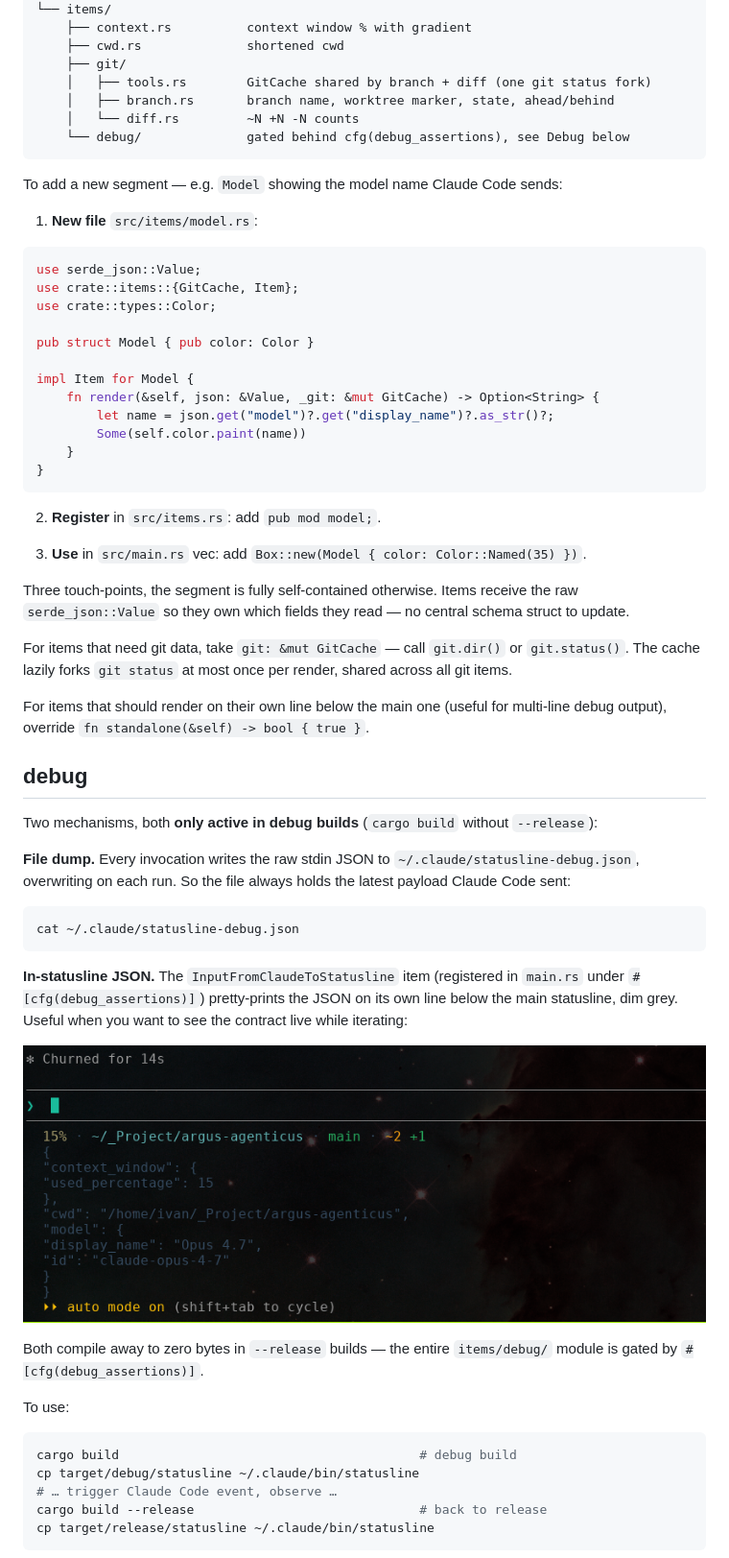
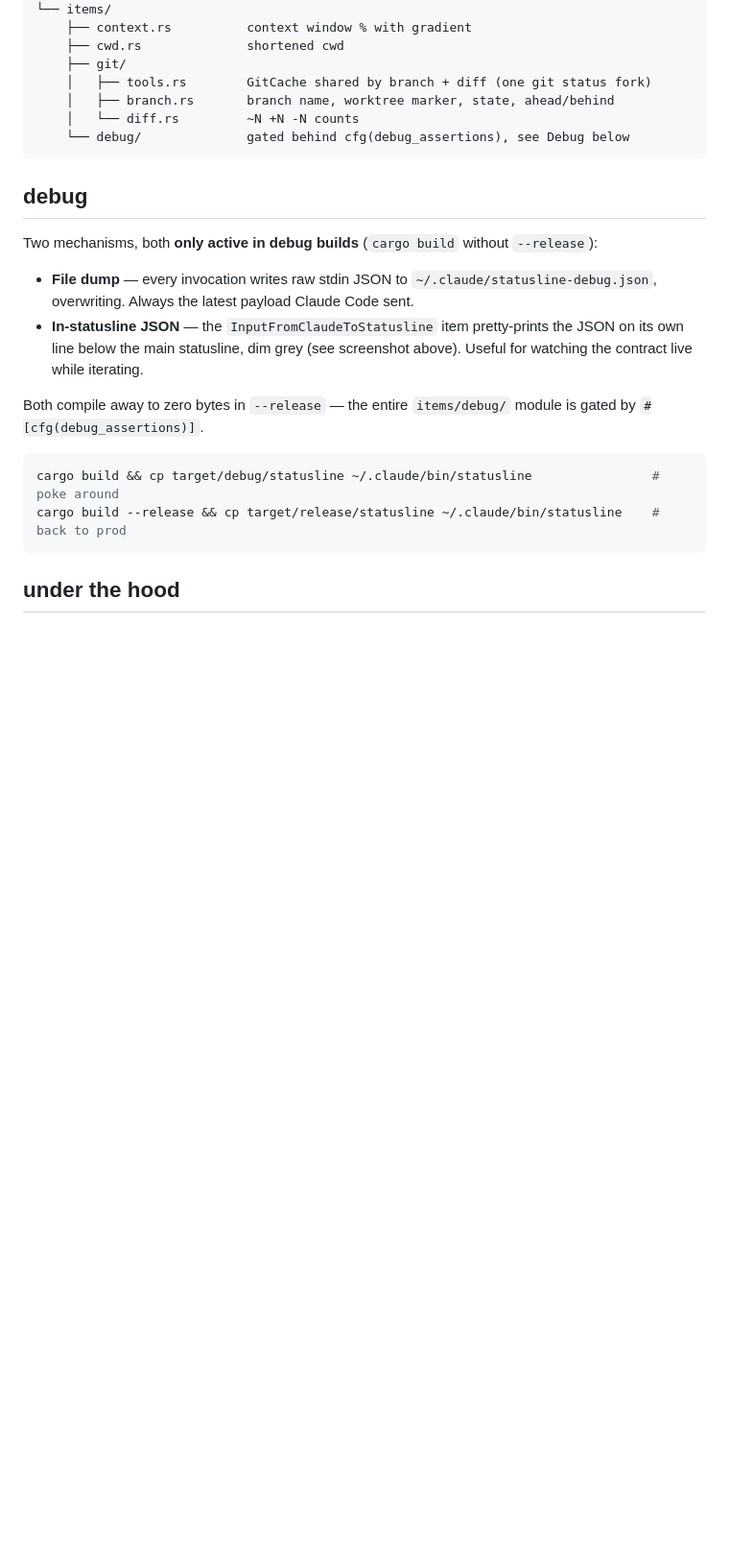
Before and after one commit to Darkwing4/statusline-rs-cc, a Markdown page: README.md, the part around one of its changes. Shown at 96% size. GitHub-like rendering; folded sections open; blank space fills up the shorter version.

````diff
--- a/README.md
+++ b/README.md
@@ -137,58 +129,21 @@ src/
     └── debug/              gated behind cfg(debug_assertions), see Debug below
 ```
 
-To add a new segment — e.g. `Model` showing the model name Claude Code sends:
-
-1. **New file** `src/items/model.rs`:
-
-```rust
-use serde_json::Value;
-use crate::items::{GitCache, Item};
-use crate::types::Color;
-
-pub struct Model { pub color: Color }
-
-impl Item for Model {
-    fn render(&self, json: &Value, _git: &mut GitCache) -> Option<String> {
-        let name = json.get("model")?.get("display_name")?.as_str()?;
-        Some(self.color.paint(name))
-    }
-}
-```
-
-2. **Register** in `src/items.rs`: add `pub mod model;`.
-
-3. **Use** in `src/main.rs` vec: add `Box::new(Model { color: Color::Named(35) })`.
-
-Three touch-points, the segment is fully self-contained otherwise. Items receive the raw `serde_json::Value` so they own which fields they read — no central schema struct to update.
-
-For items that need git data, take `git: &mut GitCache` — call `git.dir()` or `git.status()`. The cache lazily forks `git status` at most once per render, shared across all git items.
-
-For items that should render on their own line below the main one (useful for multi-line debug output), override `fn standalone(&self) -> bool { true }`.
+</details>
 
 ## debug
 
 Two mechanisms, both **only active in debug builds** (`cargo build` without `--release`):
 
-**File dump.** Every invocation writes the raw stdin JSON to `~/.claude/statusline-debug.json`, overwriting on each run. So the file always holds the latest payload Claude Code sent:
+- **File dump** — every invocation writes raw stdin JSON to `~/.claude/statusline-debug.json`, overwriting. Always the latest payload Claude Code sent.
+- **In-statusline JSON** — the `InputFromClaudeToStatusline` item pretty-prints the JSON on its own line below the main statusline, dim grey (see screenshot above). Useful for watching the contract live while iterating.
+
+Both compile away to zero bytes in `--release` — the entire `items/debug/` module is gated by `#[cfg(debug_assertions)]`.
 
 ```sh
-cat ~/.claude/statusline-debug.json
+cargo build && cp target/debug/statusline ~/.claude/bin/statusline                # poke around
+cargo build --release && cp target/release/statusline ~/.claude/bin/statusline    # back to prod
 ```
 
-**In-statusline JSON.** The `InputFromClaudeToStatusline` item (registered in `main.rs` under `#[cfg(debug_assertions)]`) pretty-prints the JSON on its own line below the main statusline, dim grey. Useful when you want to see the contract live while iterating:
+## under the hood
 
-![debug item showing JSON below statusline](docs/screenshots/debug.png)
-
-Both compile away to zero bytes in `--release` builds — the entire `items/debug/` module is gated by `#[cfg(debug_assertions)]`.
-
-To use:
-
-```sh
-cargo build                                        # debug build
-cp target/debug/statusline ~/.claude/bin/statusline
-# … trigger Claude Code event, observe …
-cargo build --release                              # back to release
-cp target/release/statusline ~/.claude/bin/statusline
-```
-
````
Also changed, not shown: other parts of README.md (+60 -84 lines).
